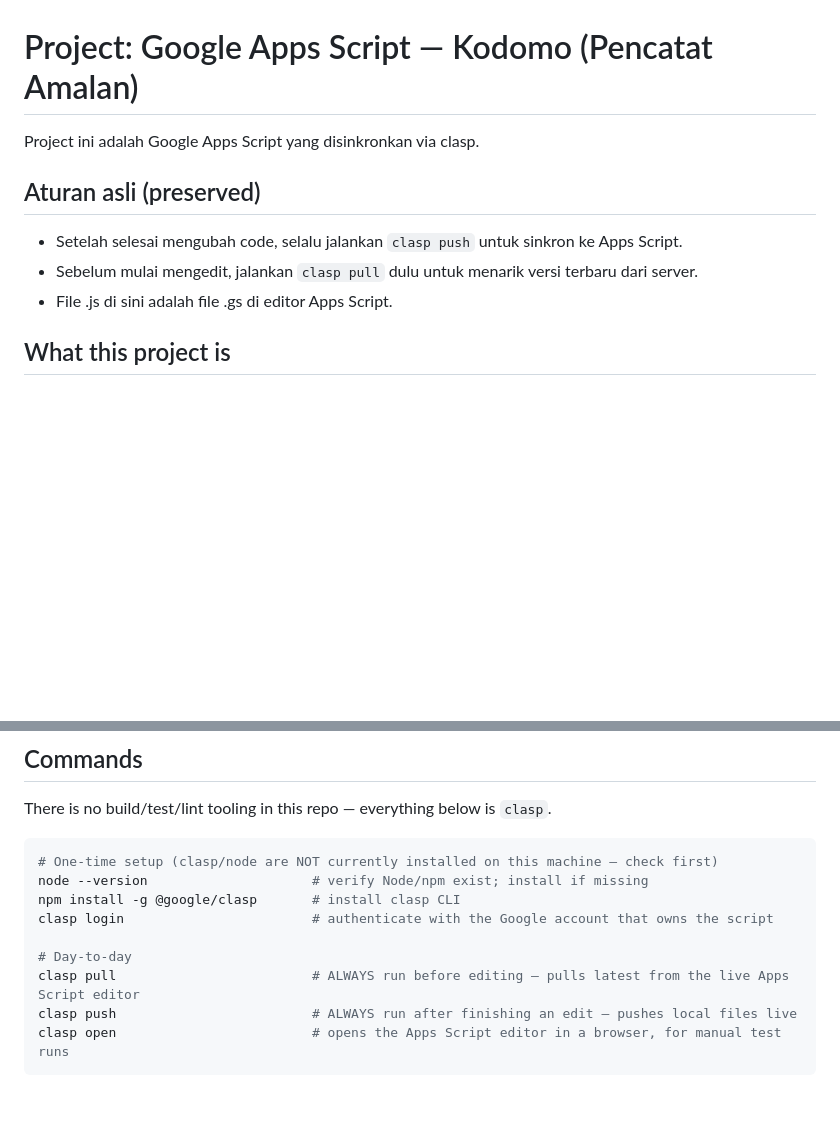
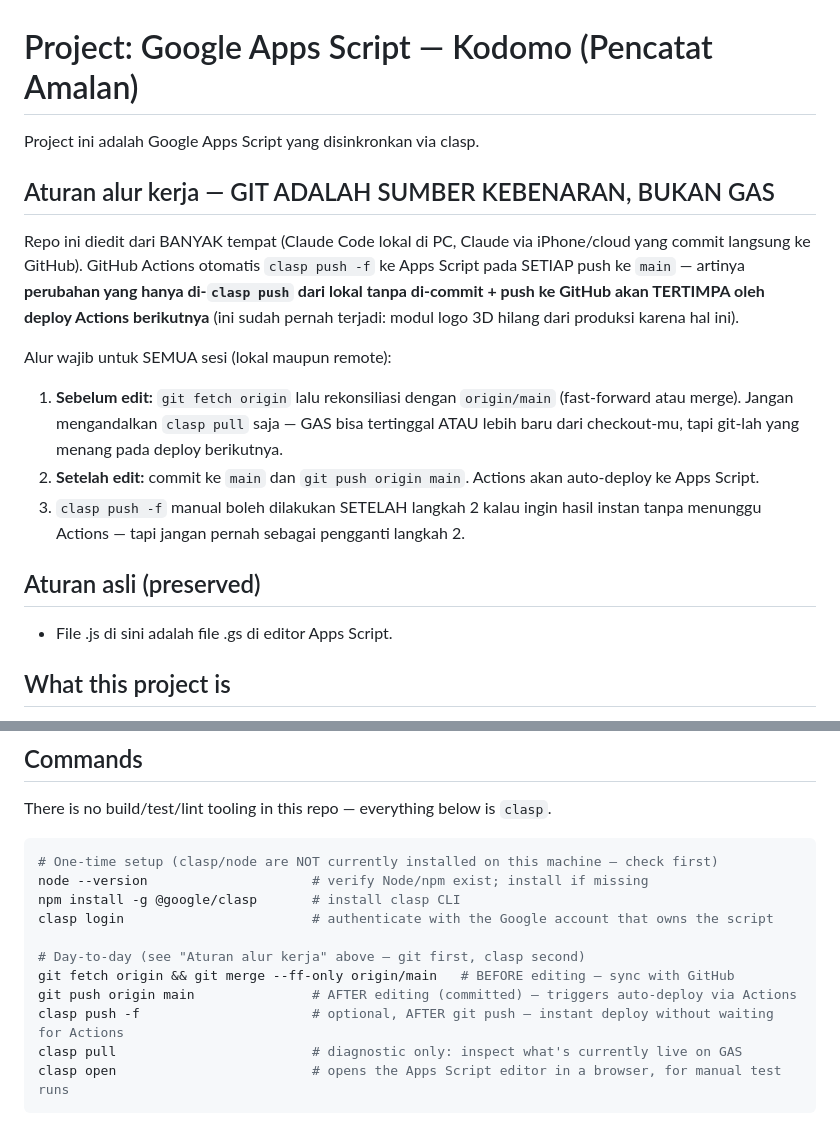
Before and after one commit to makotoda/gas-projects, a Markdown page: CLAUDE.md, 2 parts joined by grey strips. GitHub-like rendering; blank space fills up the shorter version.

Commit message:
CLAUDE.md: aturan alur kerja git-first — cegah clasp push lokal tertimpa Actions
Perubahan yang hanya di-clasp push tanpa commit ke GitHub tertimpa oleh
auto-deploy Actions pada push berikutnya (kasus nyata: modul logo 3D
hilang dari produksi). Semua sesi wajib fetch/rekonsiliasi sebelum edit
dan commit + push ke main setelahnya; clasp push manual hanya pelengkap.

Co-Authored-By: Claude Fable 5 <noreply@anthropic.com>

````diff
--- a/CLAUDE.md
+++ b/CLAUDE.md
@@ -2,9 +2,24 @@
 
 Project ini adalah Google Apps Script yang disinkronkan via clasp.
 
+## Aturan alur kerja — GIT ADALAH SUMBER KEBENARAN, BUKAN GAS
+
+Repo ini diedit dari BANYAK tempat (Claude Code lokal di PC, Claude via iPhone/cloud yang
+commit langsung ke GitHub). GitHub Actions otomatis `clasp push -f` ke Apps Script pada
+SETIAP push ke `main` — artinya **perubahan yang hanya di-`clasp push` dari lokal tanpa
+di-commit + push ke GitHub akan TERTIMPA oleh deploy Actions berikutnya** (ini sudah
+pernah terjadi: modul logo 3D hilang dari produksi karena hal ini).
+
+Alur wajib untuk SEMUA sesi (lokal maupun remote):
+1. **Sebelum edit:** `git fetch origin` lalu rekonsiliasi dengan `origin/main` (fast-forward
+   atau merge). Jangan mengandalkan `clasp pull` saja — GAS bisa tertinggal ATAU lebih baru
+   dari checkout-mu, tapi git-lah yang menang pada deploy berikutnya.
+2. **Setelah edit:** commit ke `main` dan `git push origin main`. Actions akan auto-deploy
+   ke Apps Script.
+3. `clasp push -f` manual boleh dilakukan SETELAH langkah 2 kalau ingin hasil instan tanpa
+   menunggu Actions — tapi jangan pernah sebagai pengganti langkah 2.
+
 ## Aturan asli (preserved)
-- Setelah selesai mengubah code, selalu jalankan `clasp push` untuk sinkron ke Apps Script.
-- Sebelum mulai mengedit, jalankan `clasp pull` dulu untuk menarik versi terbaru dari server.
 - File .js di sini adalah file .gs di editor Apps Script.
 
 ## What this project is
@@ -25,9 +40,11 @@ node --version                     # verify Node/npm exist; install if missing
 npm install -g @google/clasp       # install clasp CLI
 clasp login                        # authenticate with the Google account that owns the script
 
-# Day-to-day
-clasp pull                         # ALWAYS run before editing — pulls latest from the live Apps Script editor
-clasp push                         # ALWAYS run after finishing an edit — pushes local files live
+# Day-to-day (see "Aturan alur kerja" above — git first, clasp second)
+git fetch origin && git merge --ff-only origin/main   # BEFORE editing — sync with GitHub
+git push origin main               # AFTER editing (committed) — triggers auto-deploy via Actions
+clasp push -f                      # optional, AFTER git push — instant deploy without waiting for Actions
+clasp pull                         # diagnostic only: inspect what's currently live on GAS
 clasp open                         # opens the Apps Script editor in a browser, for manual test runs
 ```
 
````
